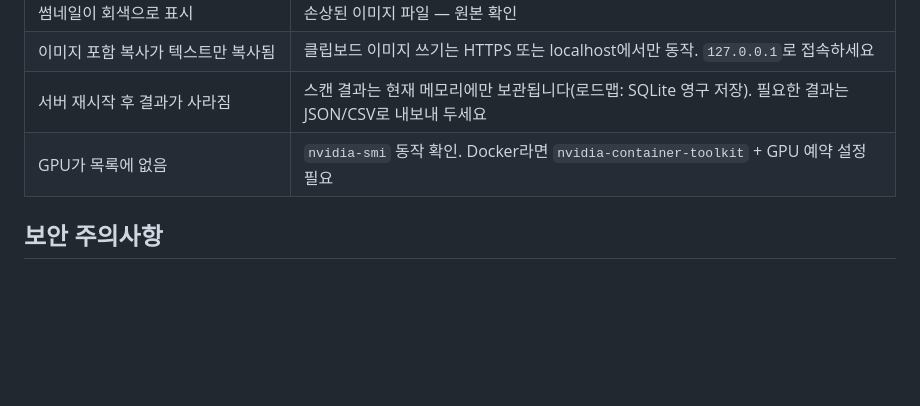
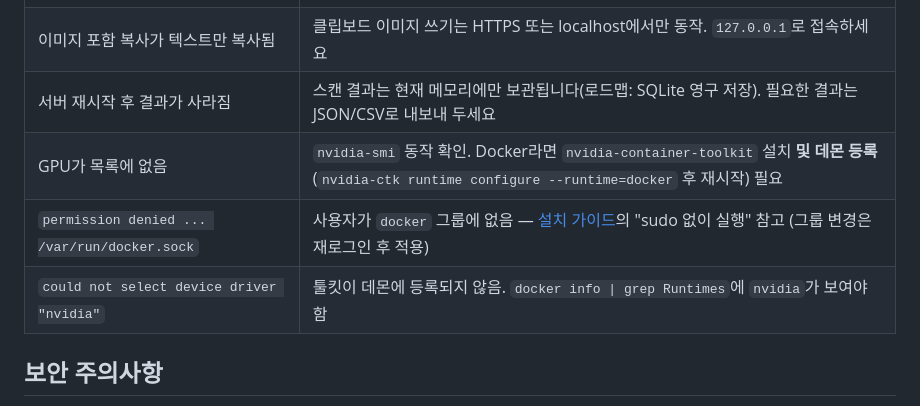
Before and after one commit to more-than-hentai/GenSight, a Markdown page: docs/maintenance.md, the part around the change. Drawn GitHub-style; blank space fills up the shorter version.

```diff
--- a/docs/maintenance.md
+++ b/docs/maintenance.md
@@ -73,7 +73,9 @@ watch sweep /imgs: 3 new/changed file(s) ingested (120 known, ...) in 0.4s
 | 썸네일이 회색으로 표시 | 손상된 이미지 파일 — 원본 확인 |
 | 이미지 포함 복사가 텍스트만 복사됨 | 클립보드 이미지 쓰기는 HTTPS 또는 localhost에서만 동작. `127.0.0.1`로 접속하세요 |
 | 서버 재시작 후 결과가 사라짐 | 스캔 결과는 현재 메모리에만 보관됩니다(로드맵: SQLite 영구 저장). 필요한 결과는 JSON/CSV로 내보내 두세요 |
-| GPU가 목록에 없음 | `nvidia-smi` 동작 확인. Docker라면 `nvidia-container-toolkit` + GPU 예약 설정 필요 |
+| GPU가 목록에 없음 | `nvidia-smi` 동작 확인. Docker라면 `nvidia-container-toolkit` 설치 **및 데몬 등록**(`nvidia-ctk runtime configure --runtime=docker` 후 재시작) 필요 |
+| `permission denied ... /var/run/docker.sock` | 사용자가 `docker` 그룹에 없음 — [설치 가이드](installation.md)의 "sudo 없이 실행" 참고 (그룹 변경은 재로그인 후 적용) |
+| `could not select device driver "nvidia"` | 툴킷이 데몬에 등록되지 않음. `docker info \| grep Runtimes`에 `nvidia`가 보여야 함 |
 
 ## 보안 주의사항
 
```
Also changed, not shown: docs/installation.md (+22 -0 lines).
